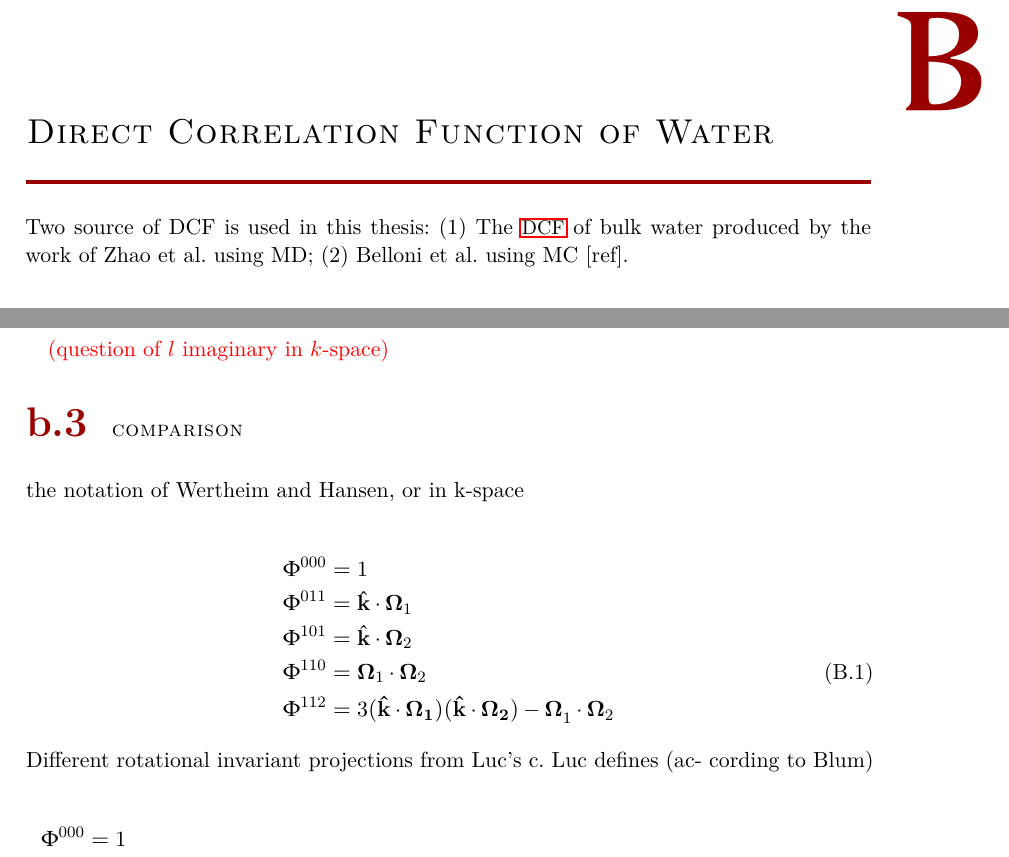
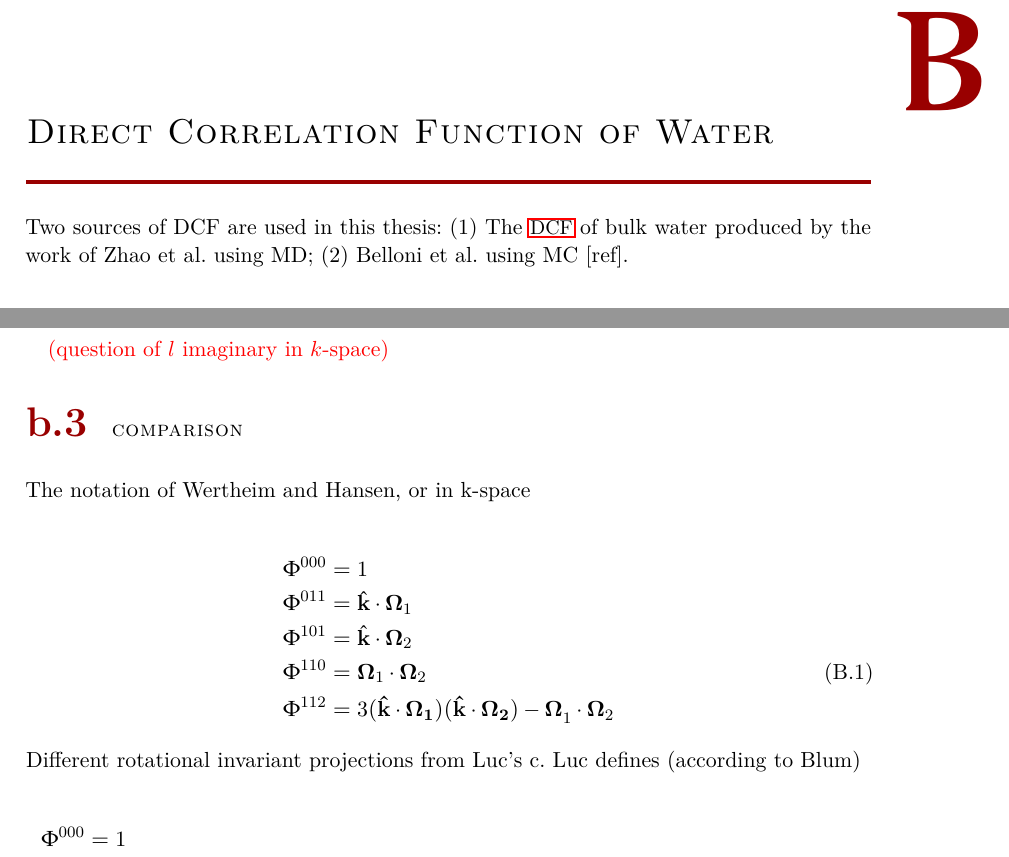
Before and after one commit to Hostiphre/M0921, a LaTeX thesis (M1102.tex, which reads Part_I_State_of_the_Art/1B._dcf_of_water.tex): two parts of page 107 of 136, joined at a grey line, cut so that both start at the same text. Compiled offline with pdfLaTeX; a missing font is replaced by an installed copy or a similar font.

Commit message:
Update 1B._dcf_of_water.tex

```diff
--- a/Part_I_State_of_the_Art/1B._dcf_of_water.tex
+++ b/Part_I_State_of_the_Art/1B._dcf_of_water.tex
@@ -1,7 +1,7 @@
 
 \chapter{Direct Correlation Function of Water\label{chpt:dcf-water}}
 
-Two source of DCF is used in this thesis: (1) The \acs{DCF} of bulk
+Two sources of DCF are used in this thesis: (1) The \acs{DCF} of bulk
 water produced by the work of Zhao et al. using MD; (2) Belloni et
 al. using MC {[}ref{]}.
 
@@ -38,7 +38,7 @@ the notation of Wertheim and Hansen, or in k-space
 \Phi^{112} & =3\mathbf{(\hat{\mathbf{k}}\cdot\mathbf{\Omega}_{1})(\hat{\mathbf{k}}\cdot\mathbf{\Omega}_{2})-\Omega}_{1}\cdot\mathbf{\Omega}_{2}\nonumber
 \end{align}
 Different rotational invariant projections from Luc’s c. Luc defines
-(ac- cording to Blum)
+(according to Blum)
 
 \begin{align}
 \Phi^{000} & =1\nonumber \\
```
Also changed, not shown: Part_I_State_of_the_Art/1B._dcf_of_water.tex (2 more changed lines).
